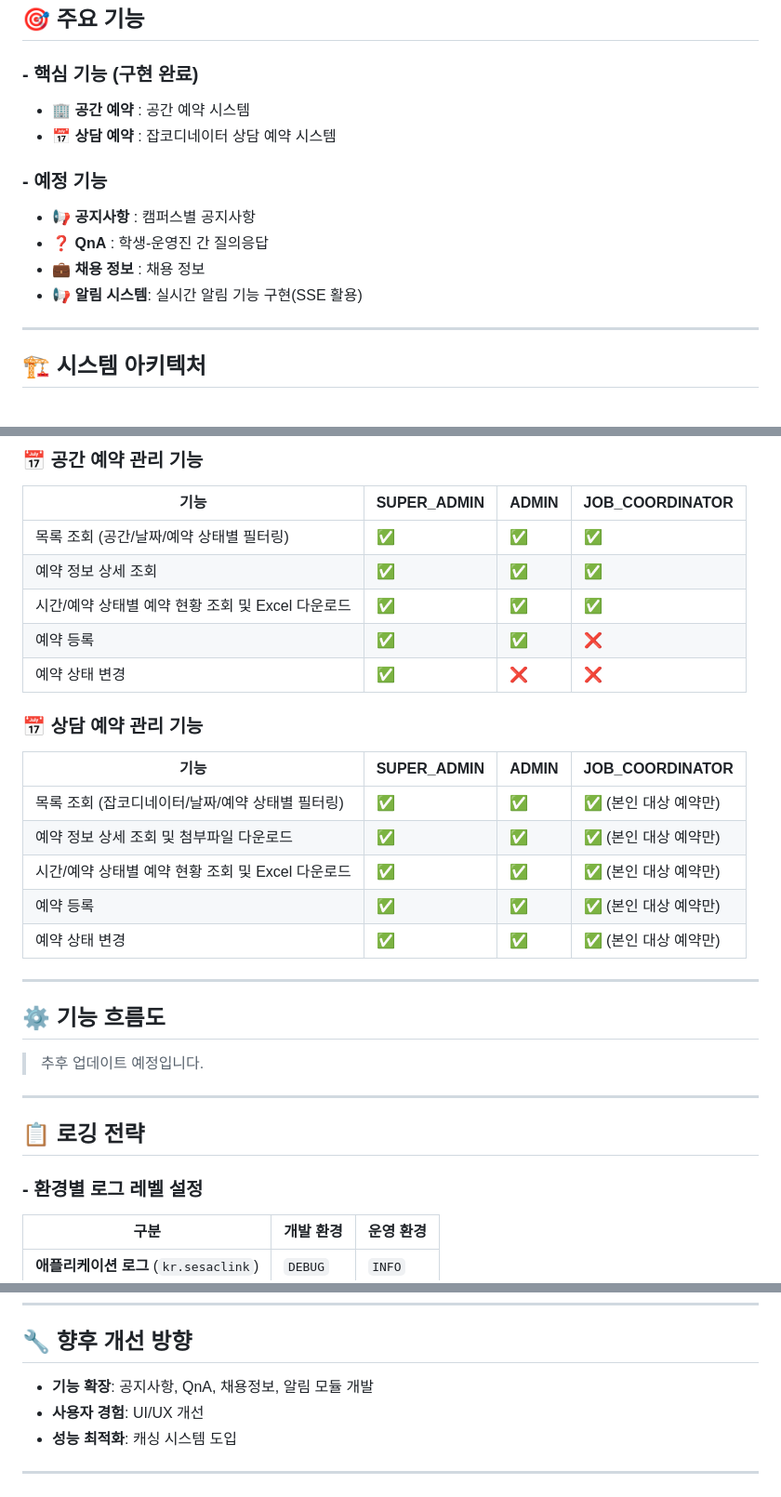
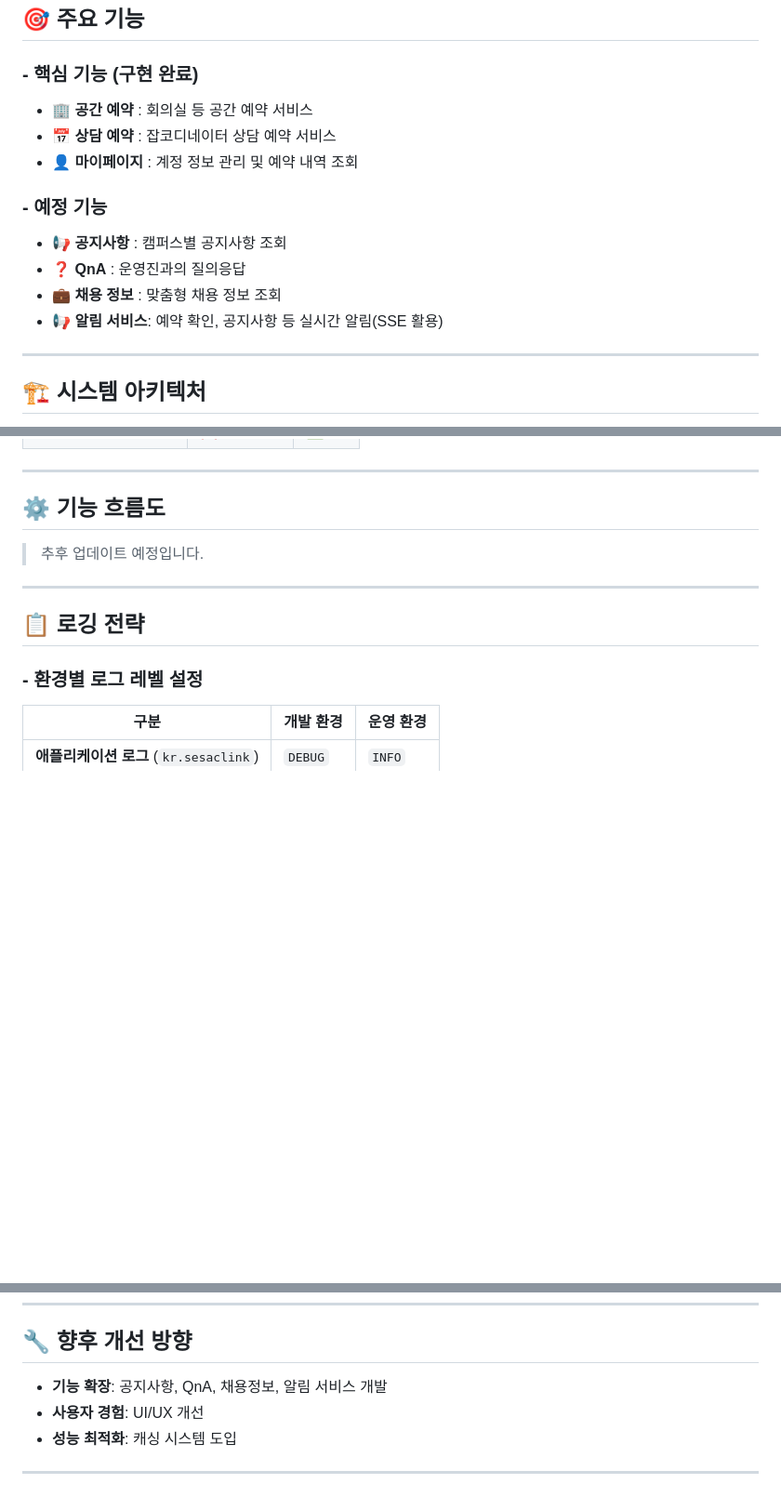
Before and after one commit to KwangJin95/sesac_link_user, a Markdown page: README.md, 3 parts joined by grey strips. Shown at 93% size. Drawn GitHub-style; blank space fills up the shorter version.

```diff
--- a/README.md
+++ b/README.md
@@ -60,14 +54,16 @@
 ## 🎯 주요 기능
 
 ### - 핵심 기능 (구현 완료)
-- **🏢 공간 예약** : 공간 예약 시스템
-- **📅 상담 예약** : 잡코디네이터 상담 예약 시스템
+
+- **🏢 공간 예약** : 회의실 등 공간 예약 서비스
+- **📅 상담 예약** : 잡코디네이터 상담 예약 서비스
+- **👤 마이페이지** : 계정 정보 관리 및 예약 내역 조회
 
 ### - 예정 기능
-- **📢 공지사항** : 캠퍼스별 공지사항
-- **❓ QnA** : 학생-운영진 간 질의응답
-- **💼 채용 정보** : 채용 정보
-- **📢 알림 시스템**: 실시간 알림 기능 구현(SSE 활용)
+- **📢 공지사항** : 캠퍼스별 공지사항 조회
+- **❓ QnA** : 운영진과의 질의응답
+- **💼 채용 정보** : 맞춤형 채용 정보 조회
+- **📢 알림 서비스**: 예약 확인, 공지사항 등 실시간 알림(SSE 활용)
 
 ---
 
@@ -278,23 +143,4 @@
 
-### 📅 공간 예약 관리 기능
-
-| 기능 | SUPER_ADMIN | ADMIN | JOB_COORDINATOR |
-|------|-------------|-------|-----------------|
-| 목록 조회 (공간/날짜/예약 상태별 필터링) | ✅ | ✅ | ✅ |
-| 예약 정보 상세 조회 | ✅ | ✅ | ✅ |
-| 시간/예약 상태별 예약 현황 조회 및 Excel 다운로드 | ✅ | ✅ | ✅ |
-| 예약 등록 | ✅ | ✅ | ❌ |
-| 예약 상태 변경 | ✅ | ❌ | ❌ |
-
-### 📅 상담 예약 관리 기능
-
-| 기능 | SUPER_ADMIN | ADMIN | JOB_COORDINATOR |
-|------|-------------|-------|-----------------|
-| 목록 조회 (잡코디네이터/날짜/예약 상태별 필터링) | ✅ | ✅ | ✅ (본인 대상 예약만) |
-| 예약 정보 상세 조회 및 첨부파일 다운로드 | ✅ | ✅ | ✅ (본인 대상 예약만) |
-| 시간/예약 상태별 예약 현황 조회 및 Excel 다운로드 | ✅ | ✅ | ✅ (본인 대상 예약만) |
-| 예약 등록 | ✅ | ✅ | ✅ (본인 대상 예약만) |
-| 예약 상태 변경 | ✅ | ✅ | ✅ (본인 대상 예약만) |
 
 ---
 
@@ -437,7 +283,7 @@ fakeTube.sql                            : DB 관련 SQL문 작성 파일
 
 ---
 ## 🔧 향후 개선 방향
-- **기능 확장**: 공지사항, QnA, 채용정보, 알림 모듈 개발
+- **기능 확장**: 공지사항, QnA, 채용정보, 알림 서비스 개발
 - **사용자 경험**: UI/UX 개선
 - **성능 최적화**: 캐싱 시스템 도입
 
```
Also changed, not shown: other parts of README.md (+22 -159 lines).
